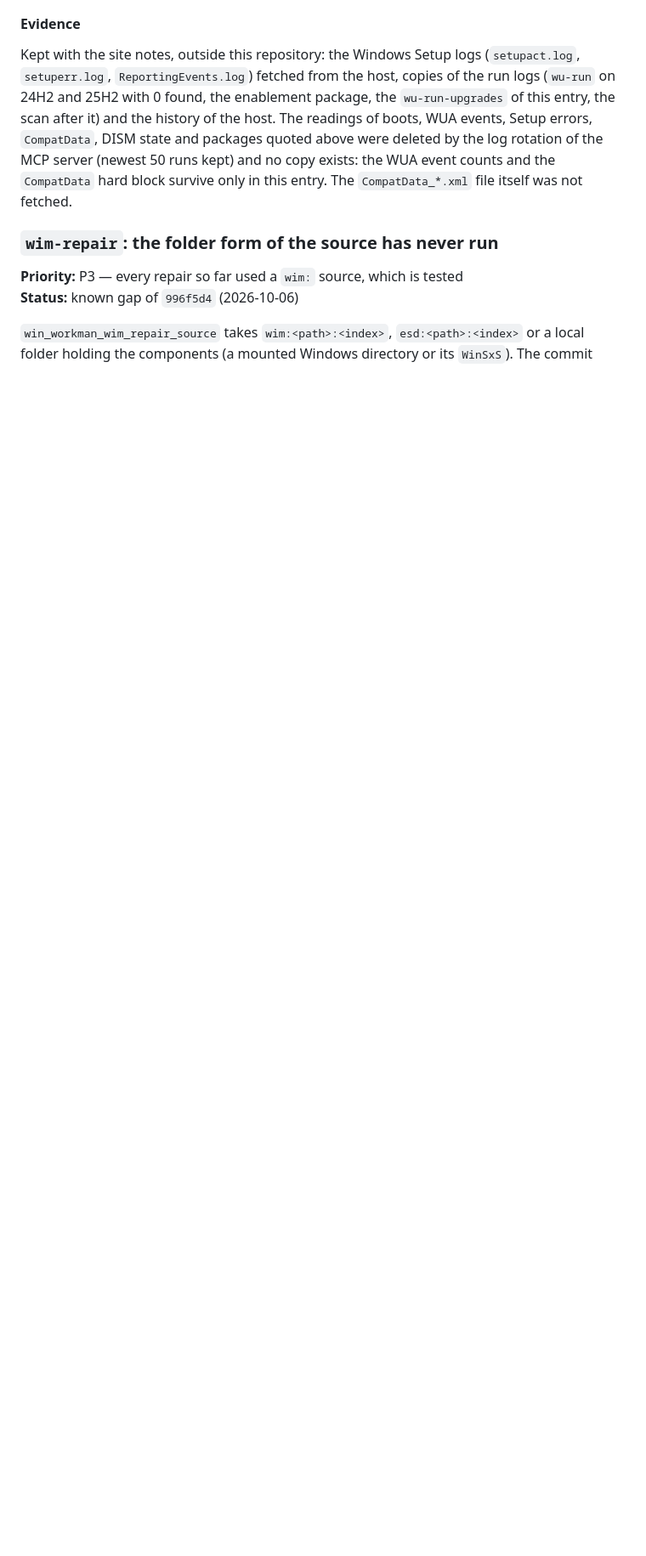
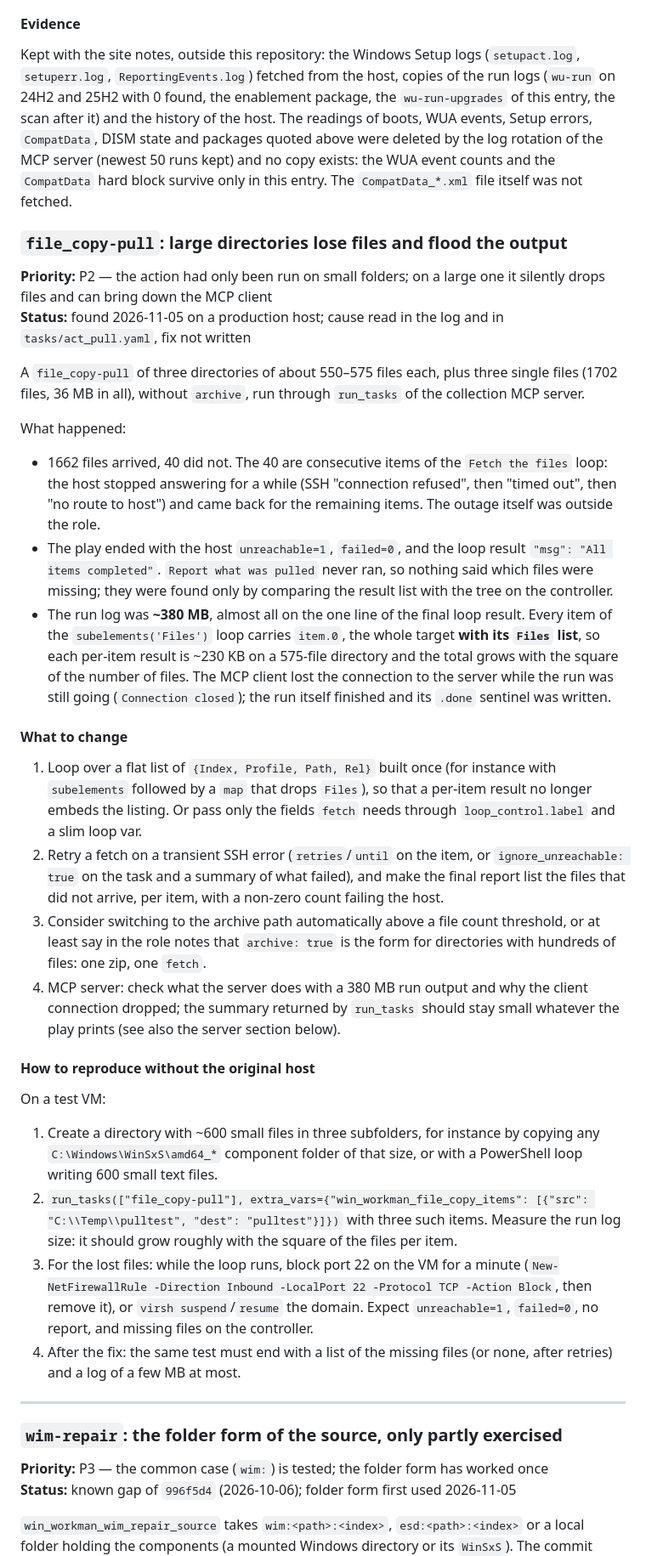
Before and after one commit to lineadicomando/ansible-collection-win_workman, a Markdown page: TODO.md, the part around one of its changes. Shown at 85% size. Drawn GitHub-style; blank space fills up the shorter version.

Commit message:
Track the file_copy-pull failure on large directories in the TODO
A pull of three directories of 550-575 files each lost 40 files during a
short SSH outage of the host and ended with unreachable=1, failed=0 and
no report of what was missing. Every item of the fetch loop also carries
the whole target with its file list, so the run log grows with the square
of the files per item: about 380 MB here, and the MCP client lost the
connection. The entry gives the changes to make and a way to reproduce
both problems on a test VM.

Also update the wim-repair entry: the folder form of the source has now
repaired, on one host, payloads of cumulative versions missing from the
base image.

Co-Authored-By: Claude Opus 5.5 <noreply@anthropic.com>

```diff
--- a/TODO.md
+++ b/TODO.md
@@ -813,10 +814,75 @@ server (newest 50 runs kept) and no copy exists: the WUA event counts and the
 `CompatData` hard block survive only in this entry. The `CompatData_*.xml` file
 itself was not fetched.
 
-### `wim-repair`: the folder form of the source has never run
+### `file_copy-pull`: large directories lose files and flood the output
 
-**Priority:** P3 — every repair so far used a `wim:` source, which is tested
-**Status:** known gap of `996f5d4` (2026-10-06)
+**Priority:** P2 — the action had only been run on small folders; on a large one it silently drops files and can bring down the MCP client
+**Status:** found 2026-11-05 on a production host; cause read in the log and in `tasks/act_pull.yaml`, fix not written
+
+A `file_copy-pull` of three directories of about 550–575 files each, plus
+three single files (1702 files, 36 MB in all), without `archive`, run through
+`run_tasks` of the collection MCP server.
+
+What happened:
+
+- 1662 files arrived, 40 did not. The 40 are consecutive items of the
+  `Fetch the files` loop: the host stopped answering for a while (SSH
+  "connection refused", then "timed out", then "no route to host") and came
+  back for the remaining items. The outage itself was outside the role.
+- The play ended with the host `unreachable=1`, `failed=0`, and the loop
+  result `"msg": "All items completed"`. `Report what was pulled` never ran,
+  so nothing said which files were missing; they were found only by
+  comparing the result list with the tree on the controller.
+- The run log was **~380 MB**, almost all on the one line of the final loop
+  result. Every item of the `subelements('Files')` loop carries `item.0`,
+  the whole target **with its `Files` list**, so each per-item result is
+  ~230 KB on a 575-file directory and the total grows with the square of the
+  number of files. The MCP client lost the connection to the server while
+  the run was still going (`Connection closed`); the run itself finished and
+  its `.done` sentinel was written.
+
+#### What to change
+
+1. Loop over a flat list of `{Index, Profile, Path, Rel}` built once
+   (for instance with `subelements` followed by a `map` that drops `Files`),
+   so that a per-item result no longer embeds the listing. Or pass only the
+   fields `fetch` needs through `loop_control.label` and a slim loop var.
+2. Retry a fetch on a transient SSH error (`retries`/`until` on the item, or
+   `ignore_unreachable: true` on the task and a summary of what failed), and
+   make the final report list the files that did not arrive, per item, with
+   a non-zero count failing the host.
+3. Consider switching to the archive path automatically above a file count
+   threshold, or at least say in the role notes that `archive: true` is the
+   form for directories with hundreds of files: one zip, one `fetch`.
+4. MCP server: check what the server does with a 380 MB run output and why
+   the client connection dropped; the summary returned by `run_tasks` should
+   stay small whatever the play prints (see also the server section below).
+
+#### How to reproduce without the original host
+
+On a test VM:
+
+1. Create a directory with ~600 small files in three subfolders, for
+   instance by copying any `C:\Windows\WinSxS\amd64_*` component folder of
+   that size, or with a PowerShell loop writing 600 small text files.
+2. `run_tasks(["file_copy-pull"], extra_vars={"win_workman_file_copy_items":
+   [{"src": "C:\\Temp\\pulltest", "dest": "pulltest"}]})` with three such
+   items. Measure the run log size: it should grow roughly with the square of
+   the files per item.
+3. For the lost files: while the loop runs, block port 22 on the VM for a
+   minute (`New-NetFirewallRule -Direction Inbound -LocalPort 22 -Protocol TCP
+   -Action Block`, then remove it), or `virsh suspend`/`resume` the domain.
+   Expect `unreachable=1`, `failed=0`, no report, and missing files on the
+   controller.
+4. After the fix: the same test must end with a list of the missing files
+   (or none, after retries) and a log of a few MB at most.
+
+---
+
+### `wim-repair`: the folder form of the source, only partly exercised
+
+**Priority:** P3 — the common case (`wim:`) is tested; the folder form has worked once
+**Status:** known gap of `996f5d4` (2026-10-06); folder form first used 2026-11-05
 
 `win_workman_wim_repair_source` takes `wim:<path>:<index>`, `esd:<path>:<index>`
 or a local folder holding the components (a mounted Windows directory or its
```
Also changed, not shown: other parts of TODO.md (+15 -6 lines).
